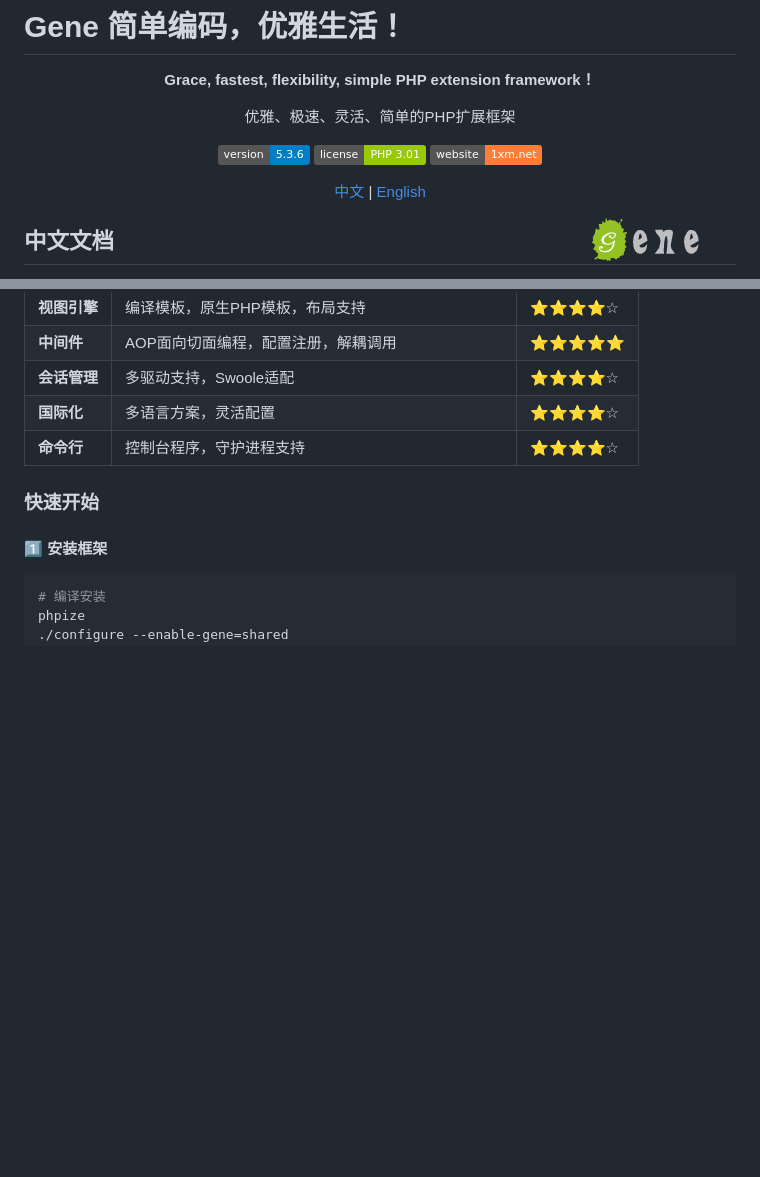
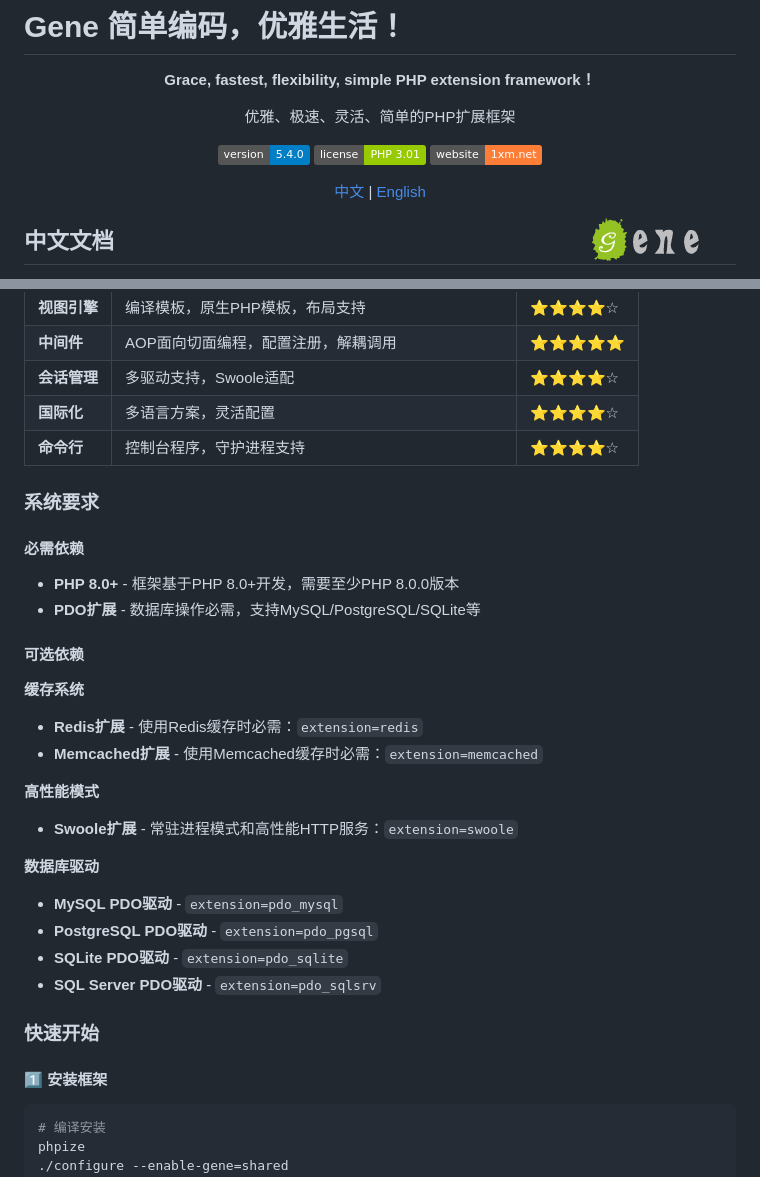
Before and after one commit to sasou/gene, a Markdown page: README.md, 2 parts joined by grey strips. Rendered like a GitHub page; badges without logos; blank space fills up the shorter version.

```diff
--- a/README.md
+++ b/README.md
@@ -6,7 +6,7 @@
 
 优雅、极速、灵活、简单的PHP扩展框架
 
-[![Version](https://img.shields.io/badge/version-5.3.6-blue.svg)](https://github.com/sasou/php-gene)
+[![Version](https://img.shields.io/badge/version-5.4.0-blue.svg)](https://github.com/sasou/php-gene)
 [![License](https://img.shields.io/badge/license-PHP%203.01-green.svg)](http://www.php.net/license/3_01.txt)
 [![Website](https://img.shields.io/badge/website-1xm.net-orange.svg)](https://www.1xm.net/)
 
@@ -61,6 +61,27 @@
 | **会话管理** | 多驱动支持，Swoole适配 | ⭐⭐⭐⭐☆ |
 | **国际化** | 多语言方案，灵活配置 | ⭐⭐⭐⭐☆ |
 | **命令行** | 控制台程序，守护进程支持 | ⭐⭐⭐⭐☆ |
+
+### 系统要求
+
+#### 必需依赖
+- **PHP 8.0+** - 框架基于PHP 8.0+开发，需要至少PHP 8.0.0版本
+- **PDO扩展** - 数据库操作必需，支持MySQL/PostgreSQL/SQLite等
+
+#### 可选依赖
+
+**缓存系统**
+- **Redis扩展** - 使用Redis缓存时必需：`extension=redis`
+- **Memcached扩展** - 使用Memcached缓存时必需：`extension=memcached`
+
+**高性能模式**
+- **Swoole扩展** - 常驻进程模式和高性能HTTP服务：`extension=swoole`
+
+**数据库驱动**
+- **MySQL PDO驱动** - `extension=pdo_mysql`
+- **PostgreSQL PDO驱动** - `extension=pdo_pgsql`
+- **SQLite PDO驱动** - `extension=pdo_sqlite`
+- **SQL Server PDO驱动** - `extension=pdo_sqlsrv`
 
 ### 快速开始
 
```
Also changed, not shown: README_EN.md (+22 -1 lines).
